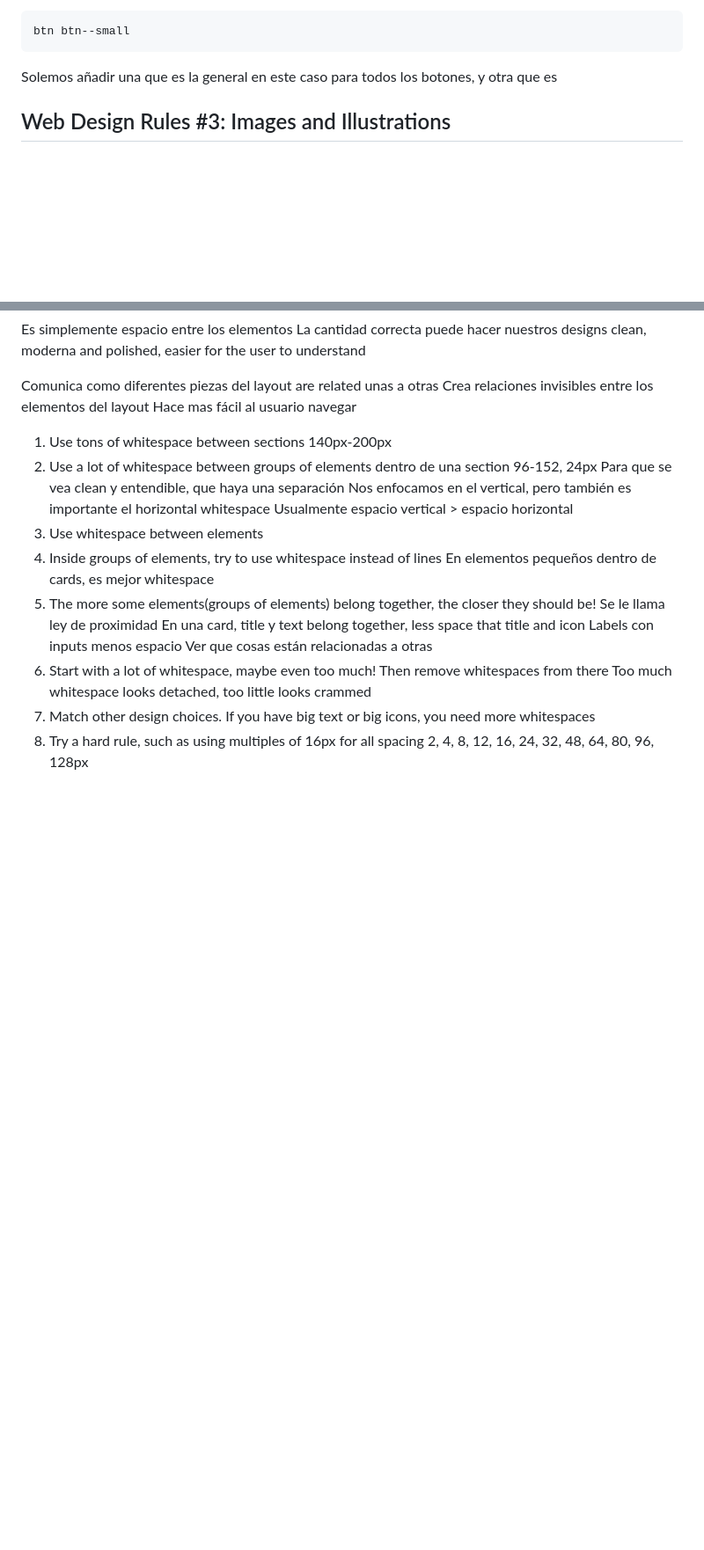
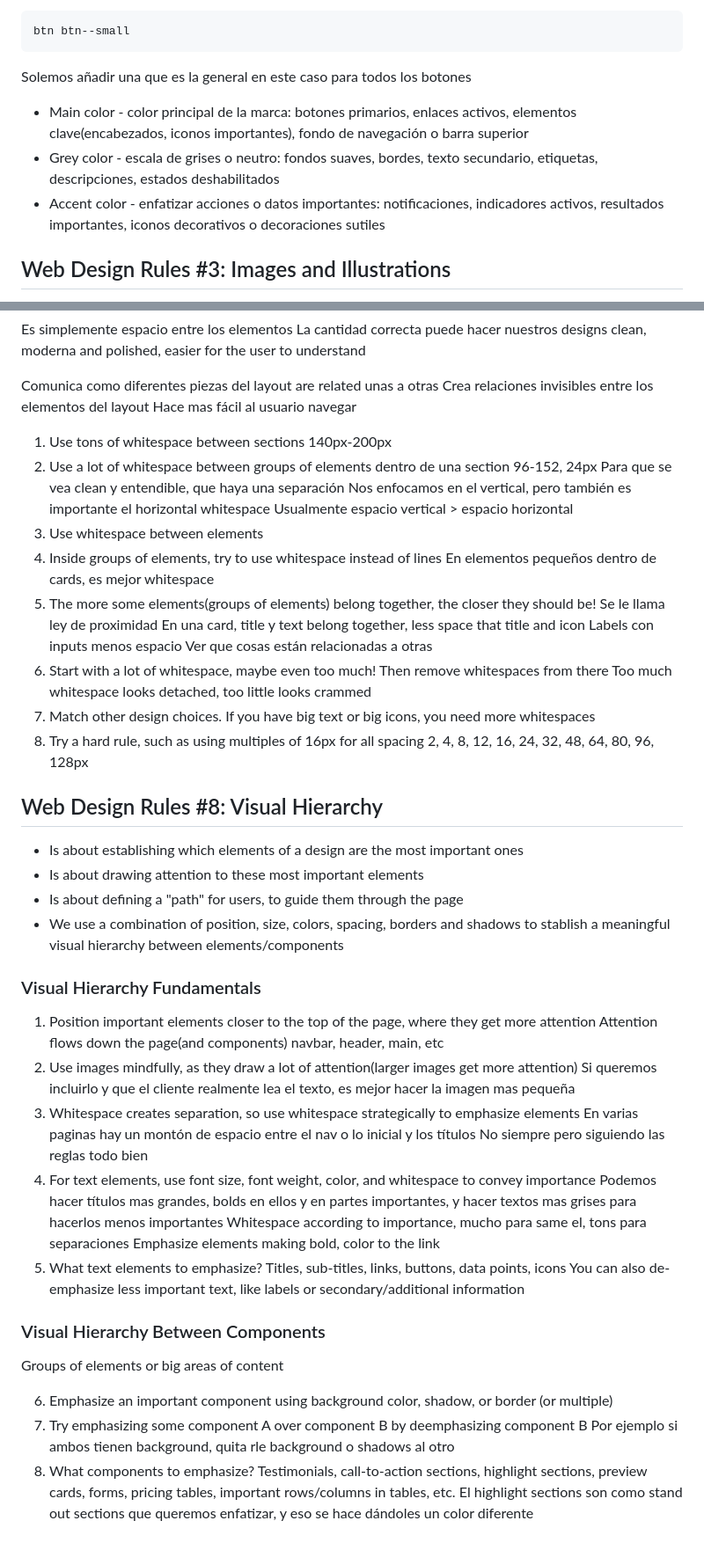
Before and after one commit to albertozelaya5/html-css-course, a Markdown page: starter/05-Design/annotations.md, 2 parts joined by grey strips. Shown: that part at 88% size. Drawn GitHub-style; blank space fills up the shorter version.

Commit message:
feat: Web Design Rules #8: Visual Hierarchy

````diff
--- a/starter/05-Design/annotations.md
+++ b/starter/05-Design/annotations.md
@@ -238,7 +238,11 @@ Se usa un `inline-block` ya que el elemento button, al ser inline, no crea un es
 btn btn--small
 ```
 
-Solemos añadir una que es la general en este caso para todos los botones, y otra que es
+Solemos añadir una que es la general en este caso para todos los botones
+
+- Main color - color principal de la marca: botones primarios, enlaces activos, elementos clave(encabezados, iconos importantes), fondo de navegación o barra superior
+- Grey color - escala de grises o neutro: fondos suaves, bordes, texto secundario, etiquetas, descripciones, estados deshabilitados
+- Accent color - enfatizar acciones o datos importantes: notificaciones, indicadores activos, resultados importantes, iconos decorativos o decoraciones sutiles
 
 ## Web Design Rules #3: Images and Illustrations
 
@@ -493,3 +497,40 @@ Hace mas fácil al usuario navegar
 7. Match other design choices. If you have big text or big icons, you need more whitespaces
 8. Try a hard rule, such as using multiples of 16px for all spacing
    2, 4, 8, 12, 16, 24, 32, 48, 64, 80, 96, 128px
+
+## Web Design Rules #8: Visual Hierarchy
+
+- Is about establishing which elements of a design are the most important ones
+- Is about drawing attention to these most important elements
+- Is about defining a "path" for users, to guide them through the page
+- We use a combination of position, size, colors, spacing, borders and shadows to stablish a meaningful visual hierarchy between elements/components
+
+### Visual Hierarchy Fundamentals
+
+1. Position important elements closer to the top of the page, where they get more attention
+   Attention flows down the page(and components) navbar, header, main, etc
+2. Use images mindfully, as they draw a lot of attention(larger images get more attention)
+   Si queremos incluirlo y que el cliente realmente lea el texto, es mejor hacer la imagen mas pequeña
+3. Whitespace creates separation, so use whitespace strategically to emphasize elements
+   En varias paginas hay un montón de espacio entre el nav o lo inicial y los títulos
+   No siempre pero siguiendo las reglas todo bien
+4. For text elements, use font size, font weight, color, and whitespace to convey importance
+   Podemos hacer títulos mas grandes, bolds en ellos y en partes importantes, y hacer textos mas grises para hacerlos menos importantes
+   Whitespace according to importance, mucho para same el, tons para separaciones
+   Emphasize elements making bold, color to the link
+5. What text elements to emphasize? Titles, sub-titles, links, buttons, data points, icons
+   You can also de-emphasize less important text, like labels or secondary/additional information
+
+### Visual Hierarchy Between Components
+
+Groups of elements or big areas of content
+
+6. Emphasize an important component using background color, shadow, or
+   border (or multiple)
+7. Try emphasizing some component A over component B by deemphasizing
+   component B
+   Por ejemplo si ambos tienen background, quita rle background o shadows al otro
+8. What components to emphasize? Testimonials, call-to-action sections,
+   highlight sections, preview cards, forms, pricing tables, important
+   rows/columns in tables, etc.
+El highlight sections son como stand out sections que queremos enfatizar, y eso se hace dándoles un color diferente
````
